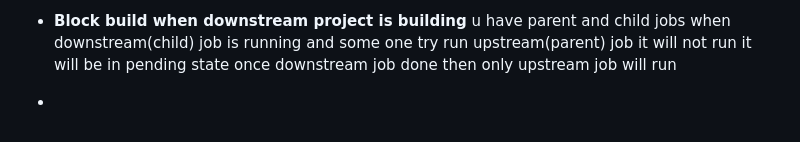
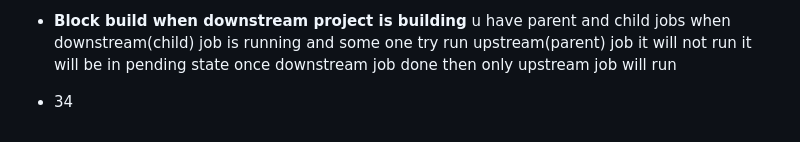
Before and after one commit to shaikrizu/demojenkins, a Markdown page: README.md, the part around the change. GitHub-like rendering; blank space fills up the shorter version.

```diff
--- a/README.md
+++ b/README.md
@@ -106,4 +106,4 @@ echo "demo-ENV build number is = ${BUILD_NUMBER}"
 
 * __Block build when upstream project is building__  u have parent and child jobs when upstream(parent) job is running and some one try run downstream(child) job it will not run it will be in pending state once upstream job done then only downstream job will run
 *  __Block build when downstream project is building__ u have parent and child jobs when downstream(child) job is running and some one try run upstream(parent) job it will not run it will be in pending state once downstream job done then only upstream job will run
-*
+*  34
```
